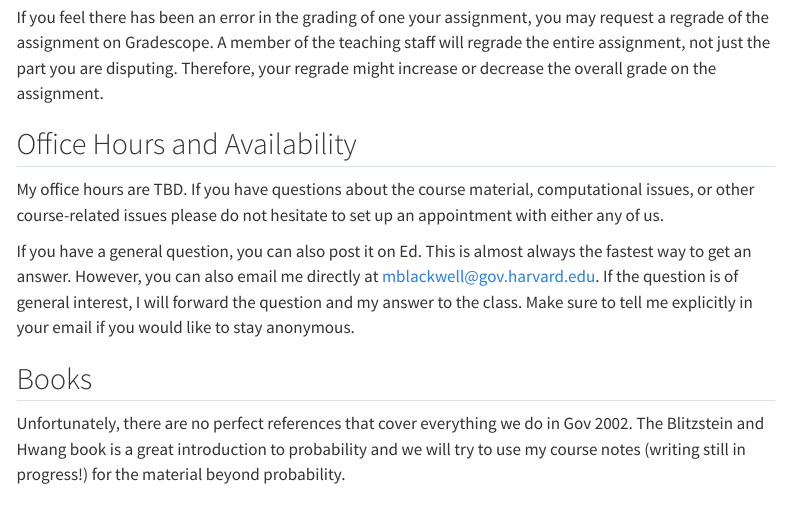
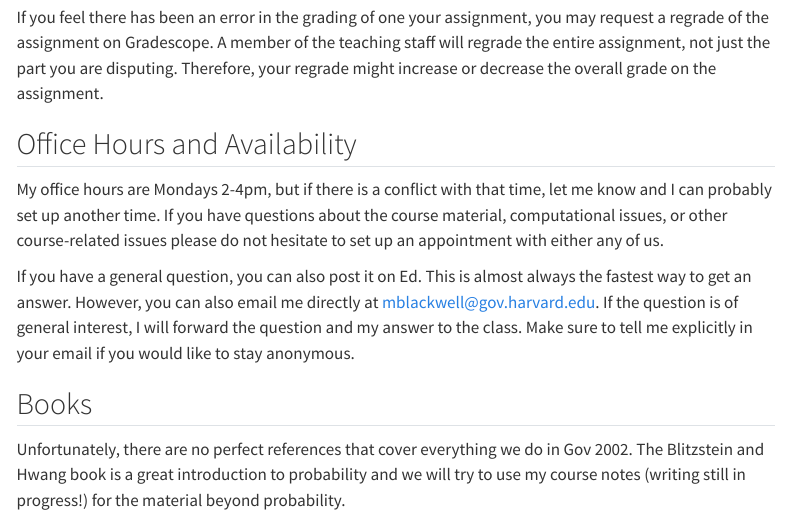
Before and after one commit to mattblackwell/gov2002-site-s23, a Quarto document (syllabus.qmd): the page in a window 1100 px wide, from 4030 px down. Rendered offline with R 4.5, knitr and Pandoc in place of Quarto, with nearby package versions; menus at the side of the page are left out.

Commit message:
added my OHs

```diff
--- a/syllabus.qmd
+++ b/syllabus.qmd
@@ -154,7 +154,7 @@ If you feel there has been an error in the grading of one your assignment, you m
 
 
 ## Office Hours and Availability
-My office hours are TBD. If you have questions about the course material, computational issues, or other course-related issues please do not hesitate to set up an appointment with either any of us.
+My office hours are Mondays 2-4pm, but if there is a conflict with that time, let me know and I can probably set up another time. If you have questions about the course material, computational issues, or other course-related issues please do not hesitate to set up an appointment with either any of us.
 
 If you have a general question, you can also post it on Ed. This is almost always the fastest way to get an answer. However, you can also email me directly at [mblackwell@gov.harvard.edu](mailto:mblackwell@gov.harvard.edu). If the question is of general interest, I will forward the question and my answer to the class. Make sure to tell me explicitly in your email if you would like to stay anonymous.
 
```
